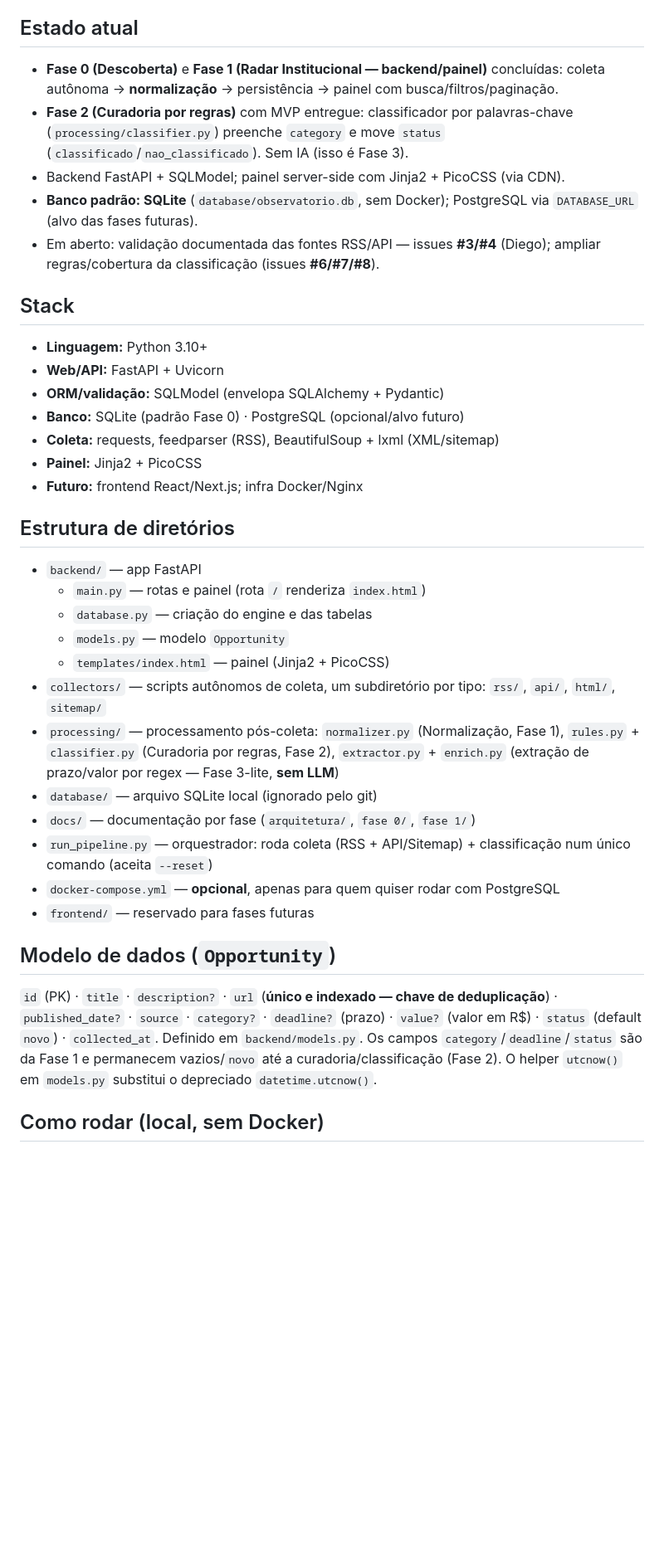
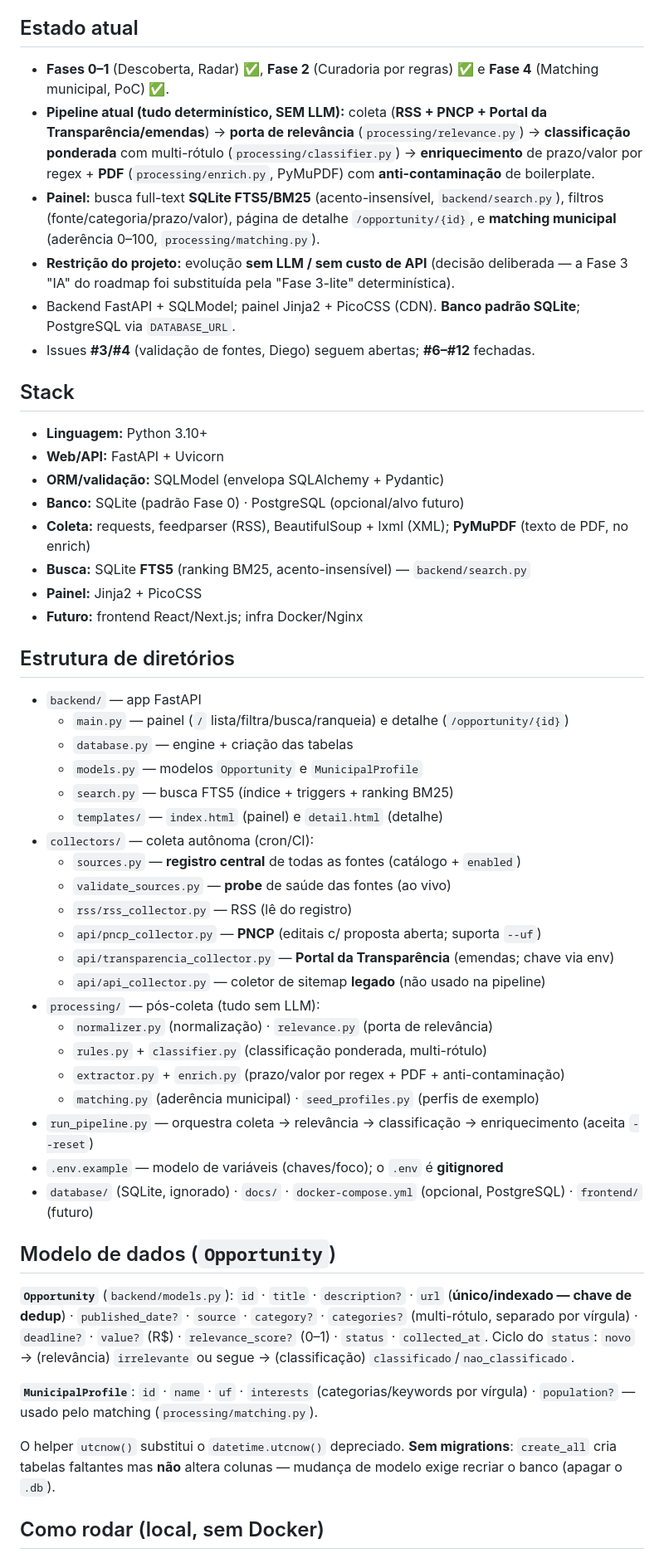
Before and after one commit to maia-andre/observatorio_oportunidades, a Markdown page: CLAUDE.md, the part around one of its changes. Shown at 83% size. Drawn GitHub-style; blank space fills up the shorter version.

```diff
--- a/CLAUDE.md
+++ b/CLAUDE.md
@@ -10,11 +10,12 @@ Orientações para o Claude Code (e para os desenvolvedores) trabalharem neste r
 
 ## Estado atual
 
-- **Fase 0 (Descoberta)** e **Fase 1 (Radar Institucional — backend/painel)** concluídas: coleta autônoma → **normalização** → persistência → painel com busca/filtros/paginação.
-- **Fase 2 (Curadoria por regras)** com MVP entregue: classificador por palavras-chave (`processing/classifier.py`) preenche `category` e move `status` (`classificado`/`nao_classificado`). Sem IA (isso é Fase 3).
-- Backend FastAPI + SQLModel; painel server-side com Jinja2 + PicoCSS (via CDN).
-- **Banco padrão: SQLite** (`database/observatorio.db`, sem Docker); PostgreSQL via `DATABASE_URL` (alvo das fases futuras).
-- Em aberto: validação documentada das fontes RSS/API — issues **#3/#4** (Diego); ampliar regras/cobertura da classificação (issues **#6/#7/#8**).
+- **Fases 0–1** (Descoberta, Radar) ✅, **Fase 2** (Curadoria por regras) ✅ e **Fase 4** (Matching municipal, PoC) ✅.
+- **Pipeline atual (tudo determinístico, SEM LLM):** coleta (**RSS + PNCP + Portal da Transparência/emendas**) → **porta de relevância** (`processing/relevance.py`) → **classificação ponderada** com multi-rótulo (`processing/classifier.py`) → **enriquecimento** de prazo/valor por regex + **PDF** (`processing/enrich.py`, PyMuPDF) com **anti-contaminação** de boilerplate.
+- **Painel:** busca full-text **SQLite FTS5/BM25** (acento-insensível, `backend/search.py`), filtros (fonte/categoria/prazo/valor), página de detalhe `/opportunity/{id}`, e **matching municipal** (aderência 0–100, `processing/matching.py`).
+- **Restrição do projeto:** evolução **sem LLM / sem custo de API** (decisão deliberada — a Fase 3 "IA" do roadmap foi substituída pela "Fase 3-lite" determinística).
+- Backend FastAPI + SQLModel; painel Jinja2 + PicoCSS (CDN). **Banco padrão SQLite**; PostgreSQL via `DATABASE_URL`.
+- Issues **#3/#4** (validação de fontes, Diego) seguem abertas; **#6–#12** fechadas.
 
 ## Stack
 
@@ -22,28 +23,42 @@ Orientações para o Claude Code (e para os desenvolvedores) trabalharem neste r
 - **Web/API:** FastAPI + Uvicorn
 - **ORM/validação:** SQLModel (envelopa SQLAlchemy + Pydantic)
 - **Banco:** SQLite (padrão Fase 0) · PostgreSQL (opcional/alvo futuro)
-- **Coleta:** requests, feedparser (RSS), BeautifulSoup + lxml (XML/sitemap)
+- **Coleta:** requests, feedparser (RSS), BeautifulSoup + lxml (XML); **PyMuPDF** (texto de PDF, no enrich)
+- **Busca:** SQLite **FTS5** (ranking BM25, acento-insensível) — `backend/search.py`
 - **Painel:** Jinja2 + PicoCSS
 - **Futuro:** frontend React/Next.js; infra Docker/Nginx
 
 ## Estrutura de diretórios
 
 - `backend/` — app FastAPI
-  - `main.py` — rotas e painel (rota `/` renderiza `index.html`)
-  - `database.py` — criação do engine e das tabelas
-  - `models.py` — modelo `Opportunity`
-  - `templates/index.html` — painel (Jinja2 + PicoCSS)
-- `collectors/` — scripts autônomos de coleta, um subdiretório por tipo: `rss/`, `api/`, `html/`, `sitemap/`
-- `processing/` — processamento pós-coleta: `normalizer.py` (Normalização, Fase 1), `rules.py` + `classifier.py` (Curadoria por regras, Fase 2), `extractor.py` + `enrich.py` (extração de prazo/valor por regex — Fase 3-lite, **sem LLM**)
-- `database/` — arquivo SQLite local (ignorado pelo git)
-- `docs/` — documentação por fase (`arquitetura/`, `fase 0/`, `fase 1/`)
-- `run_pipeline.py` — orquestrador: roda coleta (RSS + API/Sitemap) + classificação num único comando (aceita `--reset`)
-- `docker-compose.yml` — **opcional**, apenas para quem quiser rodar com PostgreSQL
-- `frontend/` — reservado para fases futuras
+  - `main.py` — painel (`/` lista/filtra/busca/ranqueia) e detalhe (`/opportunity/{id}`)
+  - `database.py` — engine + criação das tabelas
+  - `models.py` — modelos `Opportunity` e `MunicipalProfile`
+  - `search.py` — busca FTS5 (índice + triggers + ranking BM25)
+  - `templates/` — `index.html` (painel) e `detail.html` (detalhe)
+- `collectors/` — coleta autônoma (cron/CI):
+  - `sources.py` — **registro central** de todas as fontes (catálogo + `enabled`)
+  - `validate_sources.py` — **probe** de saúde das fontes (ao vivo)
+  - `rss/rss_collector.py` — RSS (lê do registro)
+  - `api/pncp_collector.py` — **PNCP** (editais c/ proposta aberta; suporta `--uf`)
+  - `api/transparencia_collector.py` — **Portal da Transparência** (emendas; chave via env)
+  - `api/api_collector.py` — coletor de sitemap **legado** (não usado na pipeline)
+- `processing/` — pós-coleta (tudo sem LLM):
+  - `normalizer.py` (normalização) · `relevance.py` (porta de relevância)
+  - `rules.py` + `classifier.py` (classificação ponderada, multi-rótulo)
+  - `extractor.py` + `enrich.py` (prazo/valor por regex + PDF + anti-contaminação)
+  - `matching.py` (aderência municipal) · `seed_profiles.py` (perfis de exemplo)
+- `run_pipeline.py` — orquestra coleta → relevância → classificação → enriquecimento (aceita `--reset`)
+- `.env.example` — modelo de variáveis (chaves/foco); o `.env` é **gitignored**
+- `database/` (SQLite, ignorado) · `docs/` · `docker-compose.yml` (opcional, PostgreSQL) · `frontend/` (futuro)
 
 ## Modelo de dados (`Opportunity`)
 
-`id` (PK) · `title` · `description?` · `url` (**único e indexado — chave de deduplicação**) · `published_date?` · `source` · `category?` · `deadline?` (prazo) · `value?` (valor em R$) · `status` (default `novo`) · `collected_at`. Definido em `backend/models.py`. Os campos `category`/`deadline`/`status` são da Fase 1 e permanecem vazios/`novo` até a curadoria/classificação (Fase 2). O helper `utcnow()` em `models.py` substitui o depreciado `datetime.utcnow()`.
+**`Opportunity`** (`backend/models.py`): `id` · `title` · `description?` · `url` (**único/indexado — chave de dedup**) · `published_date?` · `source` · `category?` · `categories?` (multi-rótulo, separado por vírgula) · `deadline?` · `value?` (R$) · `relevance_score?` (0–1) · `status` · `collected_at`. Ciclo do `status`: `novo` → (relevância) `irrelevante` ou segue → (classificação) `classificado`/`nao_classificado`.
+
+**`MunicipalProfile`**: `id` · `name` · `uf` · `interests` (categorias/keywords por vírgula) · `population?` — usado pelo matching (`processing/matching.py`).
+
+O helper `utcnow()` substitui o `datetime.utcnow()` depreciado. **Sem migrations**: `create_all` cria tabelas faltantes mas **não** altera colunas — mudança de modelo exige recriar o banco (apagar o `.db`).
 
 ## Como rodar (local, sem Docker)
 
```
Also changed, not shown: other parts of CLAUDE.md (+27 -25 lines), README.md (+2 -0 lines).
